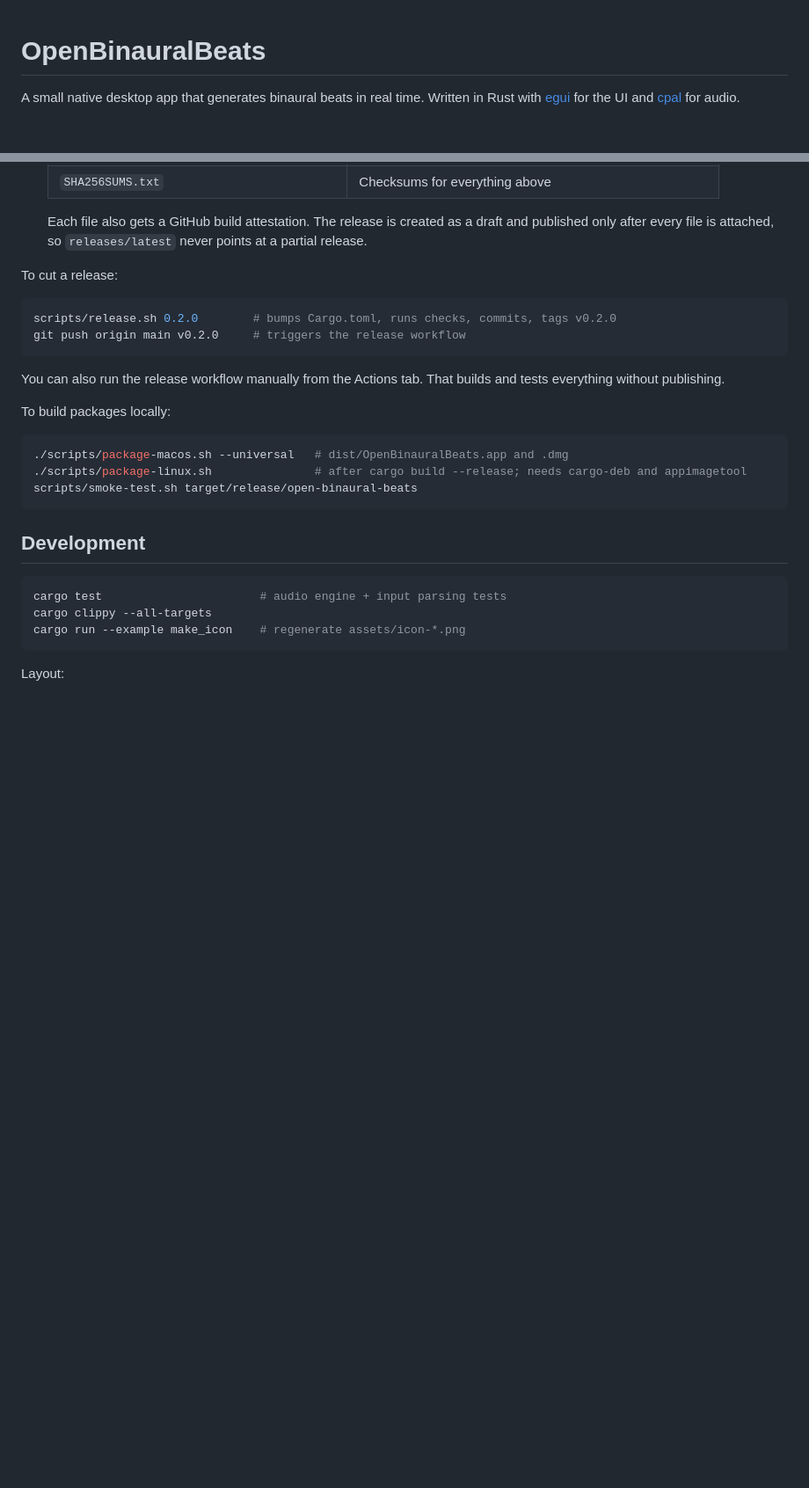
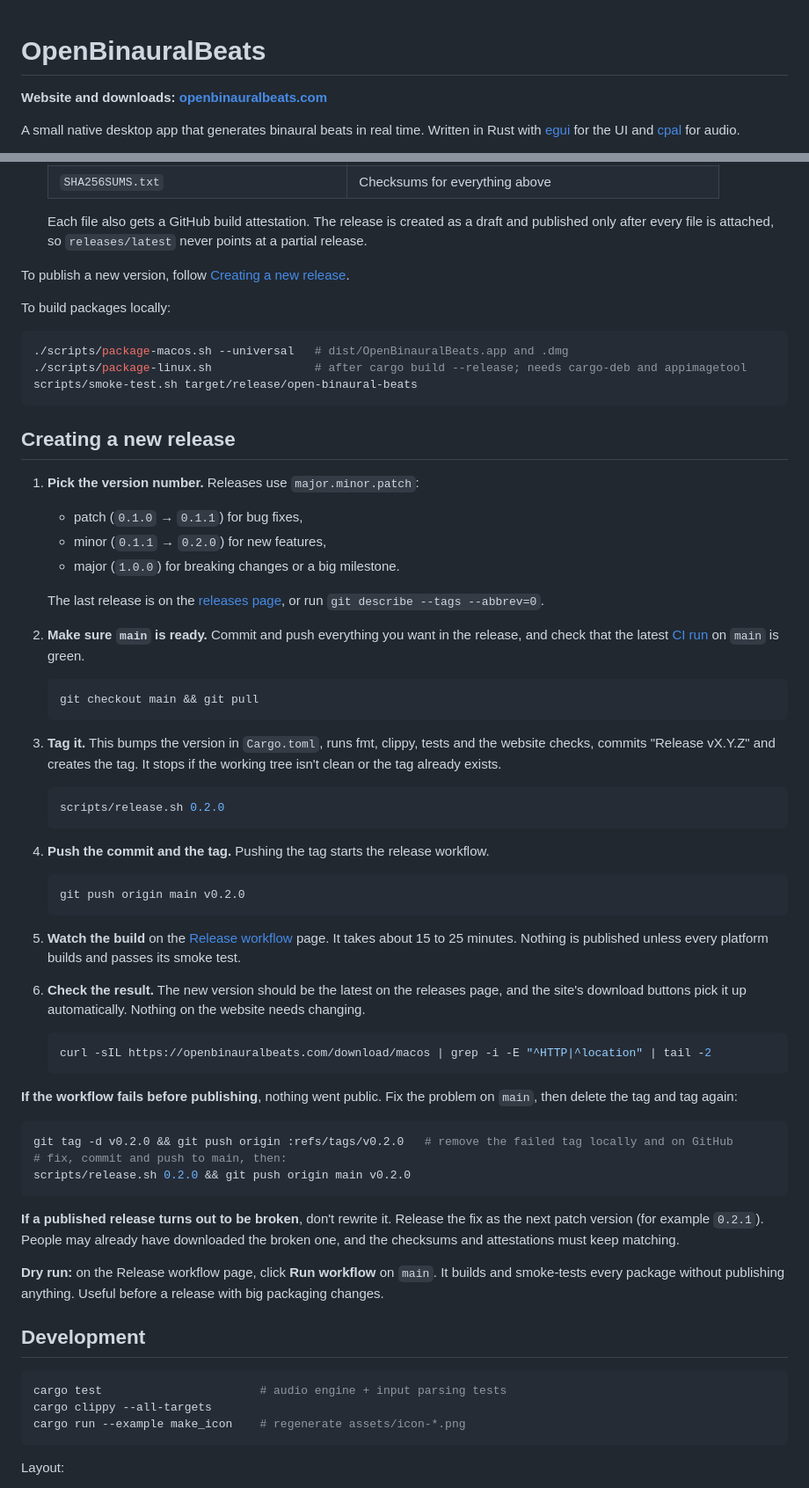
Before and after one commit to anoopengineer/OpenBinauralBeats, a Markdown page: README.md, 2 parts joined by grey strips. Shown at 88% size. GitHub-like rendering; blank space fills up the shorter version.

Commit message:
Link the website from the README and document the release steps

````diff
--- a/README.md
+++ b/README.md
@@ -1,4 +1,6 @@
 # OpenBinauralBeats
+
+**Website and downloads: [openbinauralbeats.com](https://openbinauralbeats.com/)**
 
 A small native desktop app that generates binaural beats in real time. Written in Rust with
 [egui](https://github.com/emilk/egui) for the UI and [cpal](https://github.com/RustAudio/cpal) for audio.
@@ -62,15 +64,7 @@ Downloads are built only by CI, never by hand:
   Each file also gets a GitHub build attestation. The release is created as a draft and published only after
   every file is attached, so `releases/latest` never points at a partial release.
 
-To cut a release:
-
-```bash
-scripts/release.sh 0.2.0        # bumps Cargo.toml, runs checks, commits, tags v0.2.0
-git push origin main v0.2.0     # triggers the release workflow
-```
-
-You can also run the release workflow manually from the Actions tab. That builds and tests everything without
-publishing.
+To publish a new version, follow [Creating a new release](#creating-a-new-release).
 
 To build packages locally:
 
@@ -79,6 +73,63 @@ To build packages locally:
 ./scripts/package-linux.sh               # after cargo build --release; needs cargo-deb and appimagetool
 scripts/smoke-test.sh target/release/open-binaural-beats
 ```
+
+## Creating a new release
+
+1. **Pick the version number.** Releases use `major.minor.patch`:
+   - patch (`0.1.0` → `0.1.1`) for bug fixes,
+   - minor (`0.1.1` → `0.2.0`) for new features,
+   - major (`1.0.0`) for breaking changes or a big milestone.
+
+   The last release is on the [releases page](https://github.com/anoopengineer/OpenBinauralBeats/releases), or run
+   `git describe --tags --abbrev=0`.
+
+2. **Make sure `main` is ready.** Commit and push everything you want in the release, and check that the latest
+   [CI run](https://github.com/anoopengineer/OpenBinauralBeats/actions/workflows/ci.yml) on `main` is green.
+
+   ```bash
+   git checkout main && git pull
+   ```
+
+3. **Tag it.** This bumps the version in `Cargo.toml`, runs fmt, clippy, tests and the website checks, commits
+   "Release vX.Y.Z" and creates the tag. It stops if the working tree isn't clean or the tag already exists.
+
+   ```bash
+   scripts/release.sh 0.2.0
+   ```
+
+4. **Push the commit and the tag.** Pushing the tag starts the release workflow.
+
+   ```bash
+   git push origin main v0.2.0
+   ```
+
+5. **Watch the build** on the [Release workflow](https://github.com/anoopengineer/OpenBinauralBeats/actions/workflows/release.yml)
+   page. It takes about 15 to 25 minutes. Nothing is published unless every platform builds and passes its
+   smoke test.
+
+6. **Check the result.** The new version should be the latest on the releases page, and the site's download
+   buttons pick it up automatically. Nothing on the website needs changing.
+
+   ```bash
+   curl -sIL https://openbinauralbeats.com/download/macos | grep -i -E "^HTTP|^location" | tail -2
+   ```
+
+**If the workflow fails before publishing**, nothing went public. Fix the problem on `main`, then delete the tag
+and tag again:
+
+```bash
+git tag -d v0.2.0 && git push origin :refs/tags/v0.2.0   # remove the failed tag locally and on GitHub
+# fix, commit and push to main, then:
+scripts/release.sh 0.2.0 && git push origin main v0.2.0
+```
+
+**If a published release turns out to be broken**, don't rewrite it. Release the fix as the next patch version
+(for example `0.2.1`). People may already have downloaded the broken one, and the checksums and attestations
+must keep matching.
+
+**Dry run:** on the Release workflow page, click **Run workflow** on `main`. It builds and smoke-tests every
+package without publishing anything. Useful before a release with big packaging changes.
 
 ## Development
 
````
